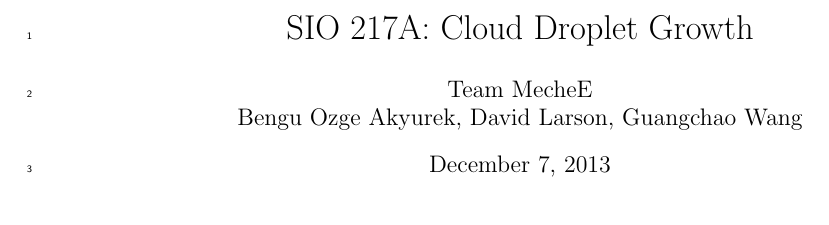
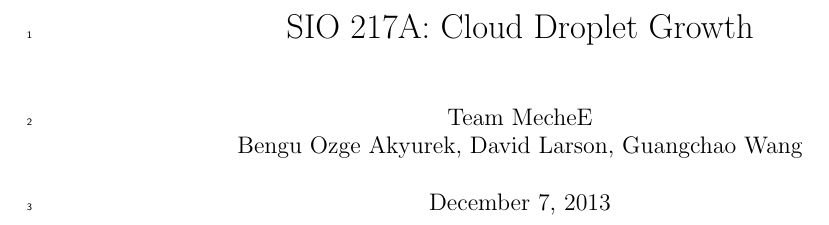
Before and after one commit to dplarson/SIO217A_Cloud_Nucleation, a LaTeX document (report.tex): part of page 1 of 9, cut so that both start at the same text. Compiled offline with pdfLaTeX.

Commit message:
Show title on separate page

```diff
--- a/report.tex
+++ b/report.tex
@@ -1,4 +1,4 @@
-\documentclass[]{article}
+\documentclass[titlepage]{article}
 
 \usepackage[margin=1.0in]{geometry}
 
```
Also changed, not shown: report.tex (1 more changed lines).
